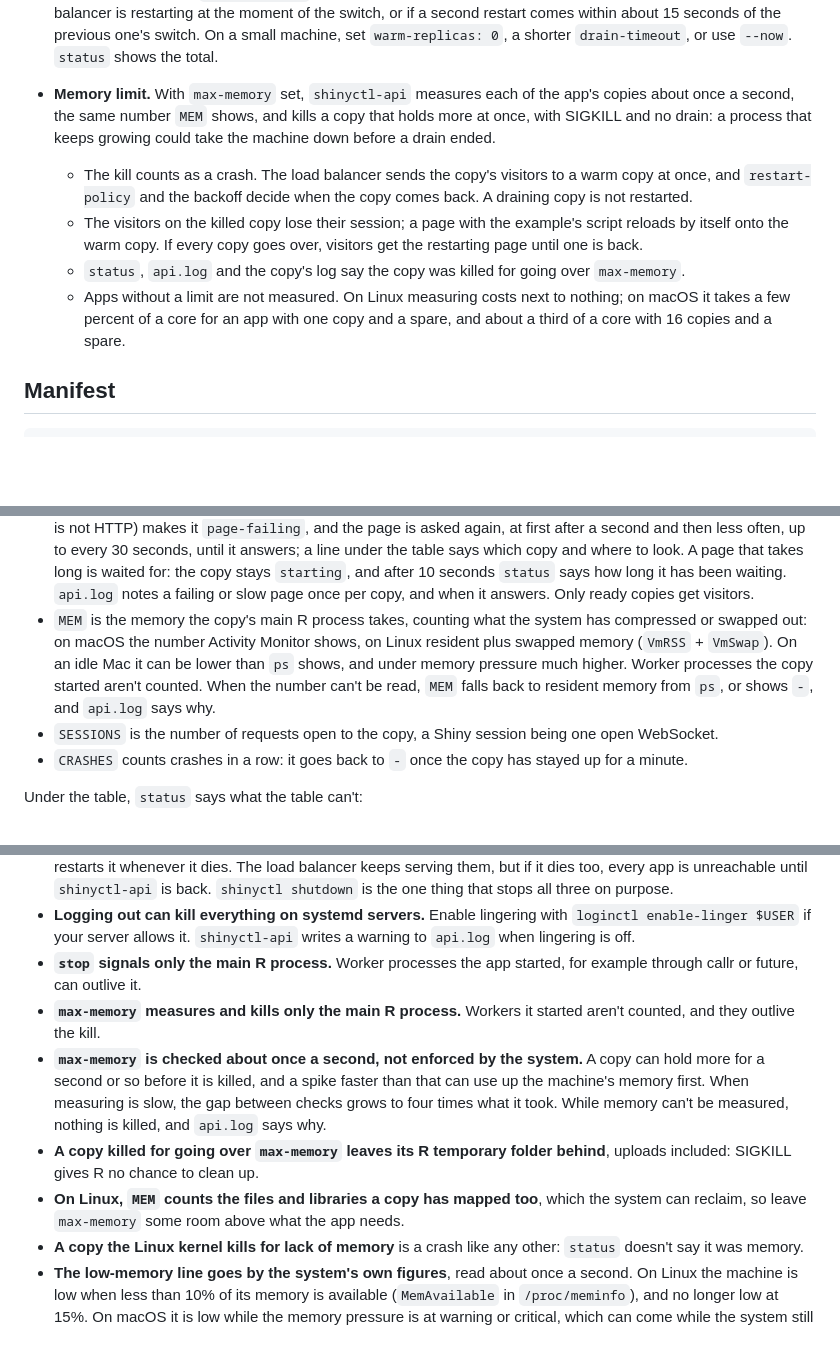
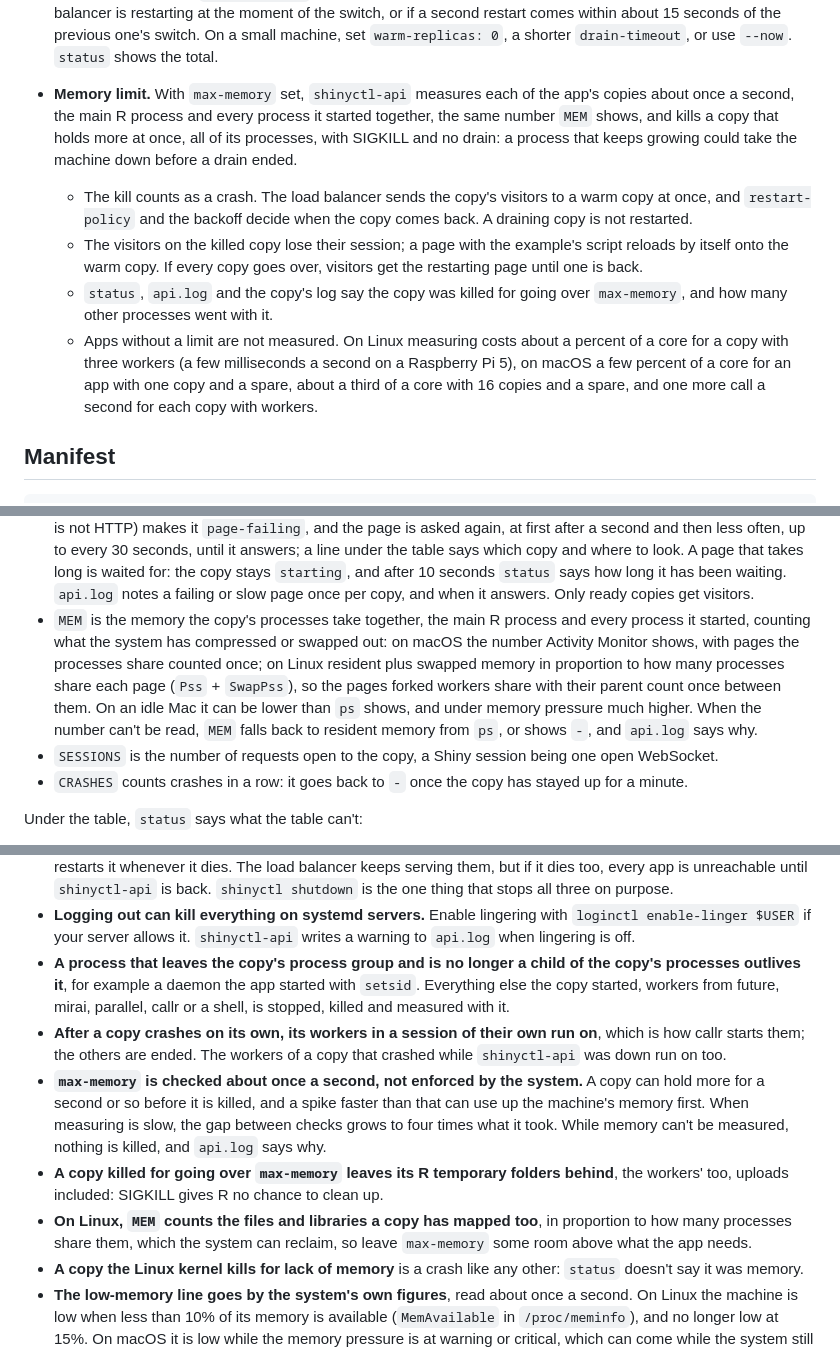
Before and after one commit to spriyansh/shinyctl, a Markdown page: README.md, 3 parts joined by grey strips. GitHub-like rendering; blank space fills up the shorter version.

```diff
--- a/README.md
+++ b/README.md
@@ -240,9 +259,11 @@ free memory.
   switch. On a small machine, set `warm-replicas: 0`, a shorter
   `drain-timeout`, or use `--now`. `status` shows the total.
 - **Memory limit.** With `max-memory` set, `shinyctl-api` measures each of
-  the app's copies about once a second, the same number `MEM` shows, and
-  kills a copy that holds more at once, with SIGKILL and no drain: a process
-  that keeps growing could take the machine down before a drain ended.
+  the app's copies about once a second, the main R process and every process
+  it started together, the same number `MEM` shows, and kills a copy that
+  holds more at once, all of its processes, with SIGKILL and no drain: a
+  process that keeps growing could take the machine down before a drain
+  ended.
   - The kill counts as a crash. The load balancer sends the copy's visitors
     to a warm copy at once, and `restart-policy` and the backoff decide when
     the copy comes back. A draining copy is not restarted.
@@ -250,11 +271,12 @@ free memory.
     example's script reloads by itself onto the warm copy. If every copy
     goes over, visitors get the restarting page until one is back.
   - `status`, `api.log` and the copy's log say the copy was killed for going
-    over `max-memory`.
-  - Apps without a limit are not measured. On Linux measuring costs next to
-    nothing; on macOS it takes a few percent of a core for an app with one
-    copy and a spare, and about a third of a core with 16 copies and a
-    spare.
+    over `max-memory`, and how many other processes went with it.
+  - Apps without a limit are not measured. On Linux measuring costs about a
+    percent of a core for a copy with three workers (a few milliseconds a
+    second on a Raspberry Pi 5), on macOS a few percent of a core for an
+    app with one copy and a spare, about a third of a core with 16 copies
+    and a spare, and one more call a second for each copy with workers.
 
 ## Manifest
 
@@ -368,13 +394,16 @@ The columns:
   for: the copy stays `starting`, and after 10 seconds `status` says how long
   it has been waiting. `api.log` notes a failing or slow page once per copy,
   and when it answers. Only ready copies get visitors.
-- `MEM` is the memory the copy's main R process takes, counting what the
-  system has compressed or swapped out: on macOS the number Activity Monitor
-  shows, on Linux resident plus swapped memory (`VmRSS` + `VmSwap`). On an
-  idle Mac it can be lower than `ps` shows, and under memory pressure much
-  higher. Worker processes the copy started aren't counted. When the number
-  can't be read, `MEM` falls back to resident memory from `ps`, or shows `-`,
-  and `api.log` says why.
+- `MEM` is the memory the copy's processes take together, the main R
+  process and every process it started, counting what the system has
+  compressed or swapped out: on macOS the number Activity Monitor shows,
+  with pages the processes share counted once; on Linux resident plus
+  swapped memory in proportion to how many processes share each page
+  (`Pss` + `SwapPss`), so the pages forked workers share with their parent
+  count once between them. On an idle Mac it can be lower than `ps` shows,
+  and under memory pressure much higher. When the number can't be read,
+  `MEM` falls back to resident memory from `ps`, or shows `-`, and `api.log`
+  says why.
 - `SESSIONS` is the number of requests open to the copy, a Shiny session
   being one open WebSocket.
 - `CRASHES` counts crashes in a row: it goes back to `-` once the copy has
@@ -640,21 +670,26 @@ Logs rotate at 1 GiB, keeping one previous copy as `.log.1`.
 - **Logging out can kill everything on systemd servers.** Enable
   lingering with `loginctl enable-linger $USER` if your server allows it.
   `shinyctl-api` writes a warning to `api.log` when lingering is off.
-- **`stop` signals only the main R process.** Worker processes the app
-  started, for example through callr or future, can outlive it.
-- **`max-memory` measures and kills only the main R process.** Workers it
-  started aren't counted, and they outlive the kill.
+- **A process that leaves the copy's process group and is no longer a child
+  of the copy's processes outlives it**, for example a daemon the app
+  started with `setsid`. Everything else the copy started, workers from
+  future, mirai, parallel, callr or a shell, is stopped, killed and
+  measured with it.
+- **After a copy crashes on its own, its workers in a session of their
+  own run on**, which is how callr starts them; the others are ended. The
+  workers of a copy that crashed while `shinyctl-api` was down run on too.
 - **`max-memory` is checked about once a second, not enforced by the
   system.** A copy can hold more for a second or so before it is killed,
   and a spike faster than that can use up the machine's memory first. When
   measuring is slow, the gap between checks grows to four times what it
   took. While memory can't be measured, nothing is killed, and `api.log`
   says why.
-- **A copy killed for going over `max-memory` leaves its R temporary folder
-  behind**, uploads included: SIGKILL gives R no chance to clean up.
+- **A copy killed for going over `max-memory` leaves its R temporary
+  folders behind**, the workers' too, uploads included: SIGKILL gives R no
+  chance to clean up.
 - **On Linux, `MEM` counts the files and libraries a copy has mapped too**,
-  which the system can reclaim, so leave `max-memory` some room above what
-  the app needs.
+  in proportion to how many processes share them, which the system can
+  reclaim, so leave `max-memory` some room above what the app needs.
 - **A copy the Linux kernel kills for lack of memory** is a crash like any
   other: `status` doesn't say it was memory.
 - **The low-memory line goes by the system's own figures**, read about once
```
Also changed, not shown: other parts of README.md (+35 -11 lines).
